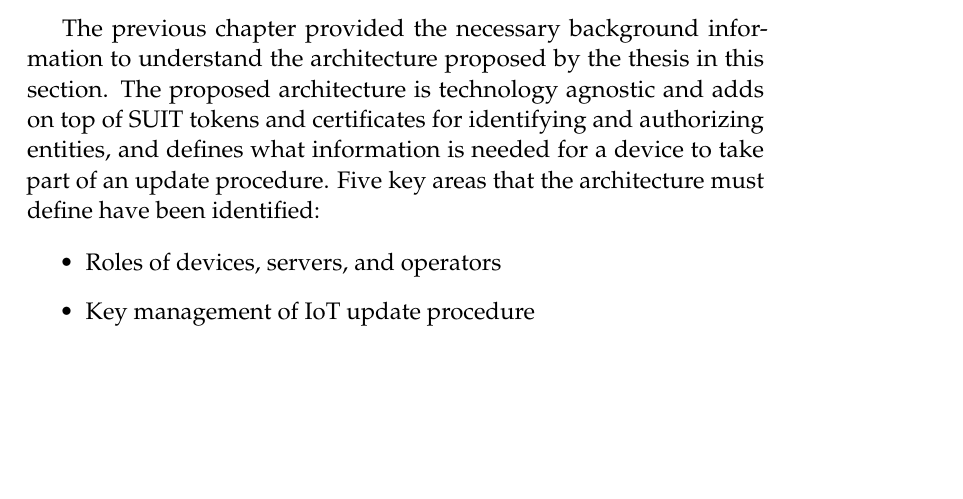
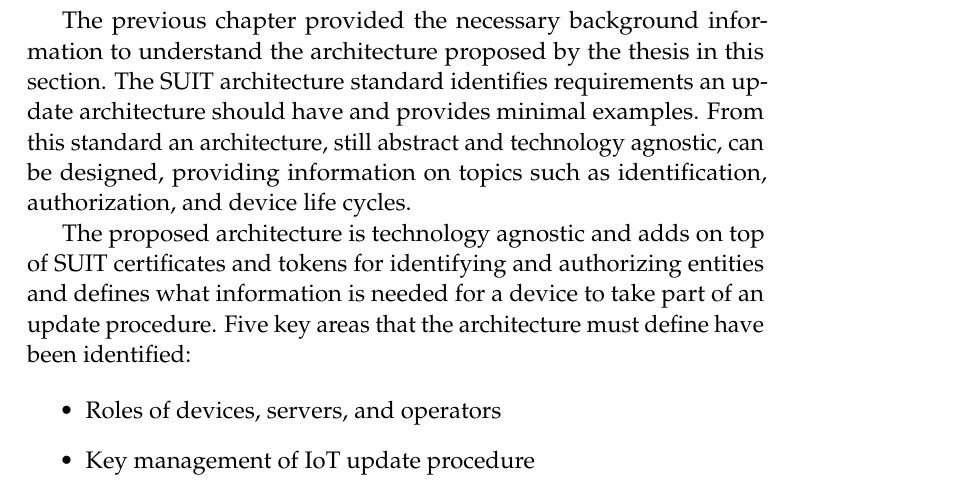
Before and after one commit to SimonCarlson/thesis, a LaTeX document (transcript/3-1-architecture.tex): part of page 1 of 19 before the commit and part of page 1 of 20 after it, cut so that both start at the same text, the shorter picture padded with empty space. Compiled offline with pdfLaTeX.

Commit message:
Clearer reasoning for proposing an architecture

```diff
--- a/transcript/3-1-architecture.tex
+++ b/transcript/3-1-architecture.tex
@@ -2,11 +2,16 @@
 
 \begin{document}
 The previous chapter provided the necessary background information to understand the
-architecture proposed by the thesis in this section. The proposed architecture is
-technology agnostic and adds on top of SUIT tokens and certificates for identifying and
-authorizing entities, and defines what information is needed for a device to take part of
-an update procedure. Five key areas that the architecture must define have been
-identified:
+architecture proposed by the thesis in this section. The SUIT architecture standard
+identifies requirements an update architecture should have and provides minimal examples.
+From this standard an architecture, still abstract and technology agnostic, can be
+designed, providing information on topics such as identification, authorization, and
+device life cycles.
+
+The proposed architecture is technology agnostic and adds on top of SUIT certificates and
+tokens for identifying and authorizing entities and defines what information is needed
+for a device to take part of an update procedure. Five key areas that the architecture
+must define have been identified:
 
 \begin{itemize}
     \item Roles of devices, servers, and operators
```
Also changed, not shown: transcript/0-thesis.pdf.
